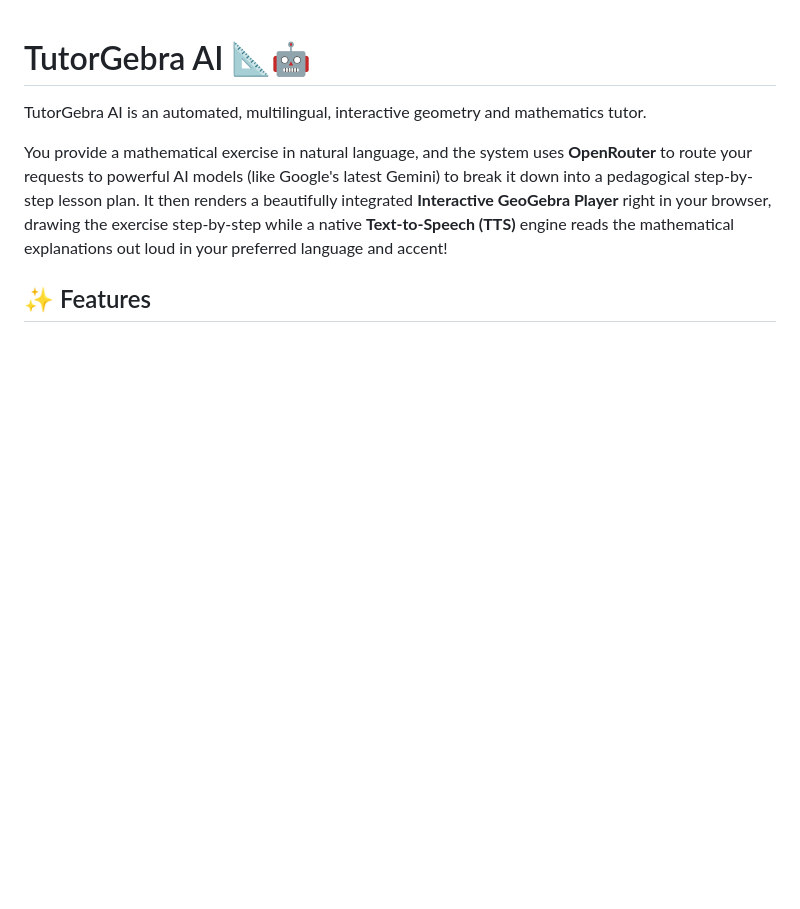
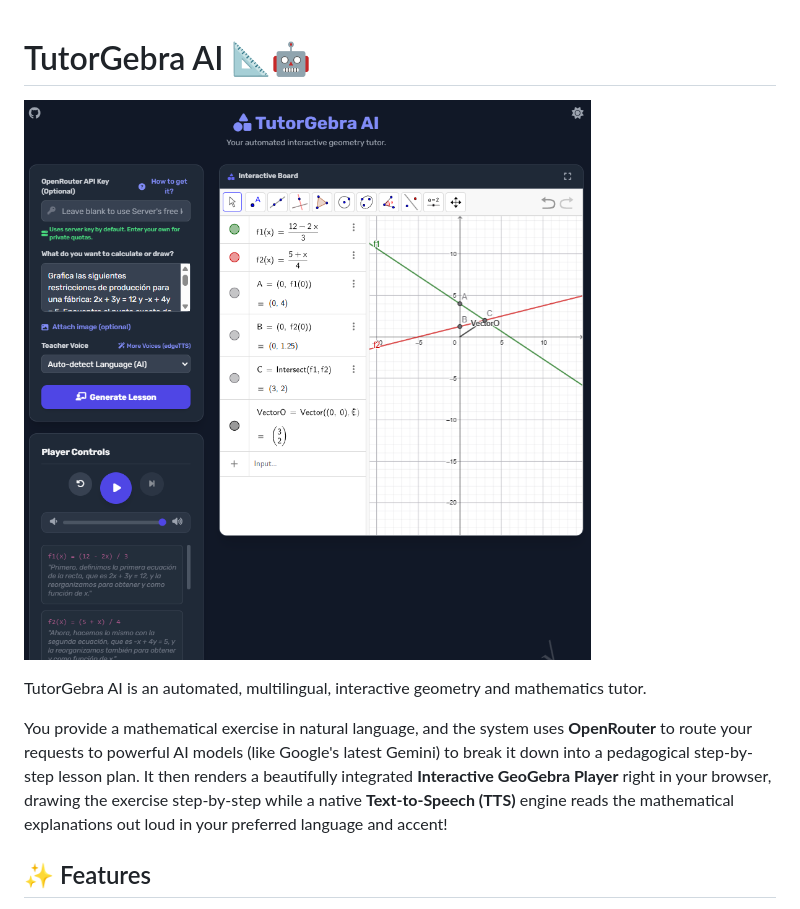
Before and after one commit to ANGELUSD11/tutorgebra, a Markdown page: docs/README.md, the part around the change. Drawn GitHub-style; pictures changed too: static/images/home.png (added); blank space fills up the shorter version.

Commit message:
Reference home tutorgebra image to readme

```diff
--- a/docs/README.md
+++ b/docs/README.md
@@ -1,4 +1,6 @@
 # TutorGebra AI 📐🤖
+
+![TutorGebra Interface](../static/images/home.png)
 
 TutorGebra AI is an automated, multilingual, interactive geometry and mathematics tutor.
 
```
